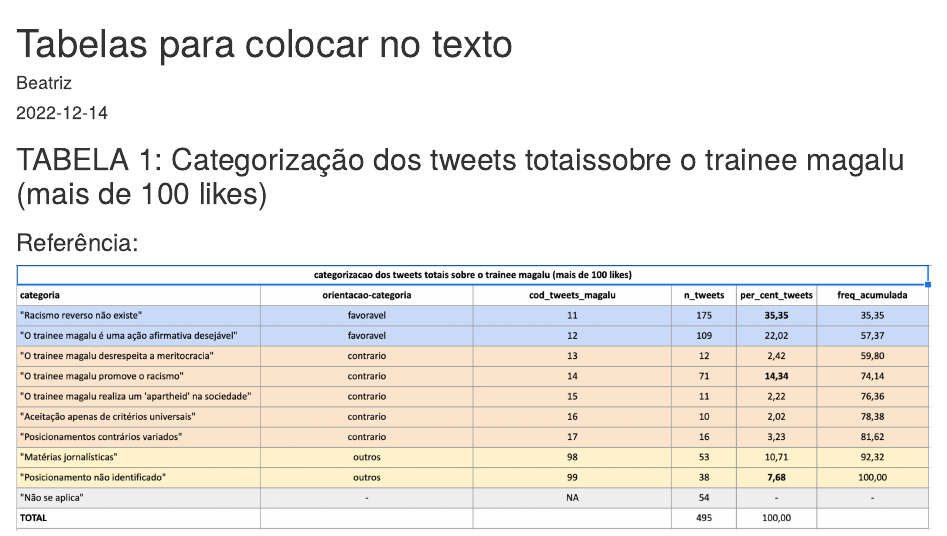
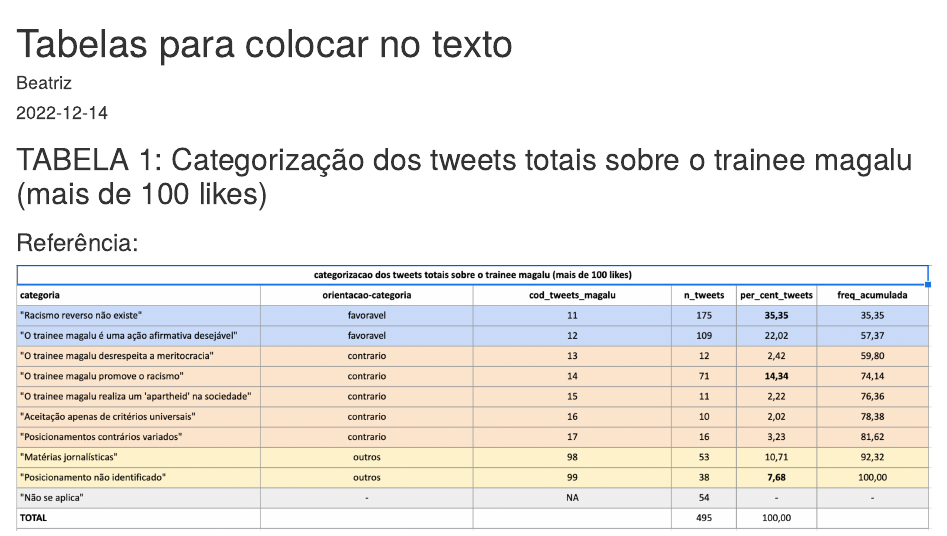
Before and after one commit to J-AR20/tweets-magalu, an R Markdown document (tabelas/tabelas.Rmd): the page in a window 1100 px wide, from its top. Rendered offline with R 4.5, knitr and Pandoc, with nearby package versions; drawn as R Markdown's standard HTML page in place of the format the file asks for; some code elsewhere in the file could not run offline.

````diff
--- a/tabelas.Rmd
+++ b/tabelas/tabelas.Rmd
@@ -9,7 +9,7 @@
 knitr::opts_chunk$set(echo = FALSE, message = FALSE, warning = FALSE)
 ```
 
-## TABELA 1: Categorização dos tweets totaissobre o trainee magalu (mais de 100 likes)
+## TABELA 1: Categorização dos tweets totais sobre o trainee magalu (mais de 100 likes)
 
 ### Referência:
 
````
Also changed, not shown: tabelas/images/paste-246CC2F3.png (renamed from images/paste-246CC2F3.png), tabelas/images/paste-A9B5DA6B.png (renamed from images/paste-A9B5DA6B.png), tabelas/tabelas.Rmd (2 more changed lines), 2 other files.
